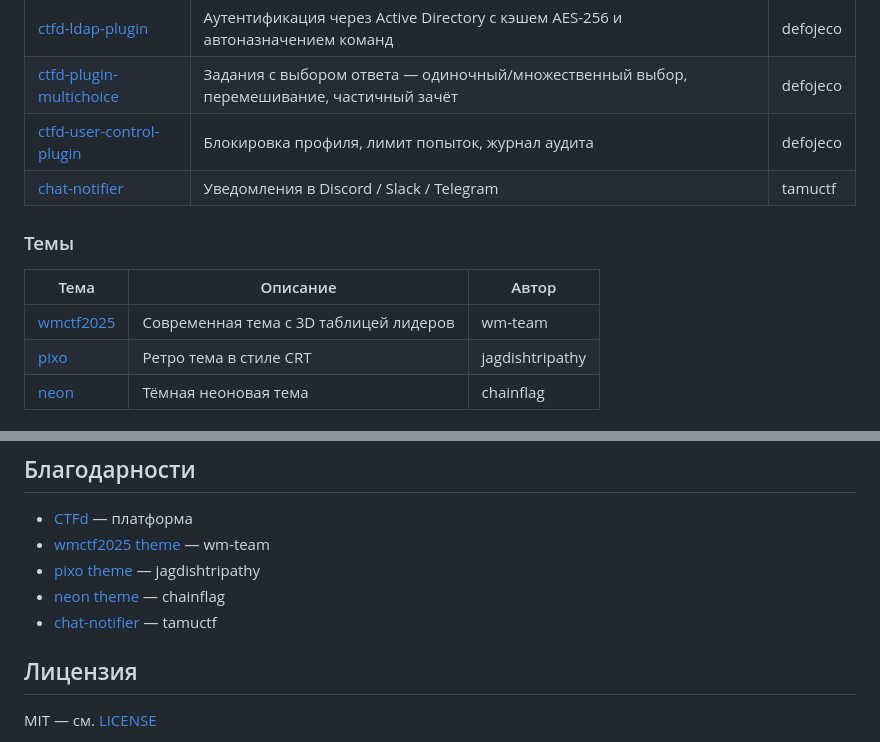
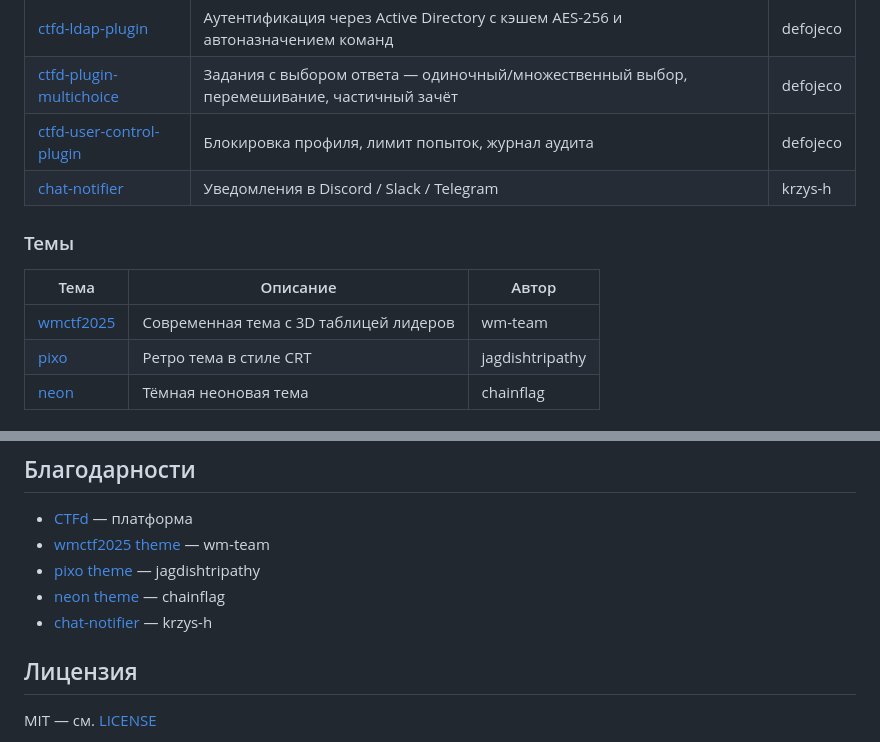
Before and after one commit to defojeco/ctfd-stack, a Markdown page: README_RU.md, 2 parts joined by grey strips. Drawn GitHub-style.

```diff
--- a/README_RU.md
+++ b/README_RU.md
@@ -14,7 +14,7 @@
 | [ctfd-ldap-plugin](https://github.com/defojeco/ctfd-ldap-plugin) | Аутентификация через Active Directory с кэшем AES-256 и автоназначением команд | defojeco |
 | [ctfd-plugin-multichoice](https://github.com/defojeco/ctfd-plugin-multichoice) | Задания с выбором ответа — одиночный/множественный выбор, перемешивание, частичный зачёт | defojeco |
 | [ctfd-user-control-plugin](https://github.com/defojeco/ctfd-user-control-plugin) | Блокировка профиля, лимит попыток, журнал аудита | defojeco |
-| [chat-notifier](https://github.com/tamuctf/ctfd-chat-notifier) | Уведомления в Discord / Slack / Telegram | tamuctf |
+| [chat-notifier](https://github.com/krzys-h/CTFd_chat_notifier) | Уведомления в Discord / Slack / Telegram | krzys-h |
 
 ### Темы
 | Тема | Описание | Автор |
@@ -106,6 +106,6 @@ docker compose down && docker compose up -d
 - [pixo theme](https://github.com/jagdishtripathy/pixo) — jagdishtripathy
 - [neon theme](https://github.com/chainflag/ctfd-neon-theme) — chainflag
-- [chat-notifier](https://github.com/tamuctf/ctfd-chat-notifier) — tamuctf
+- [chat-notifier](https://github.com/krzys-h/CTFd-chat-notifier) — krzys-h
 
 ## Лицензия
 
```
Also changed, not shown: other parts of README_RU.md (+2 -2 lines).
